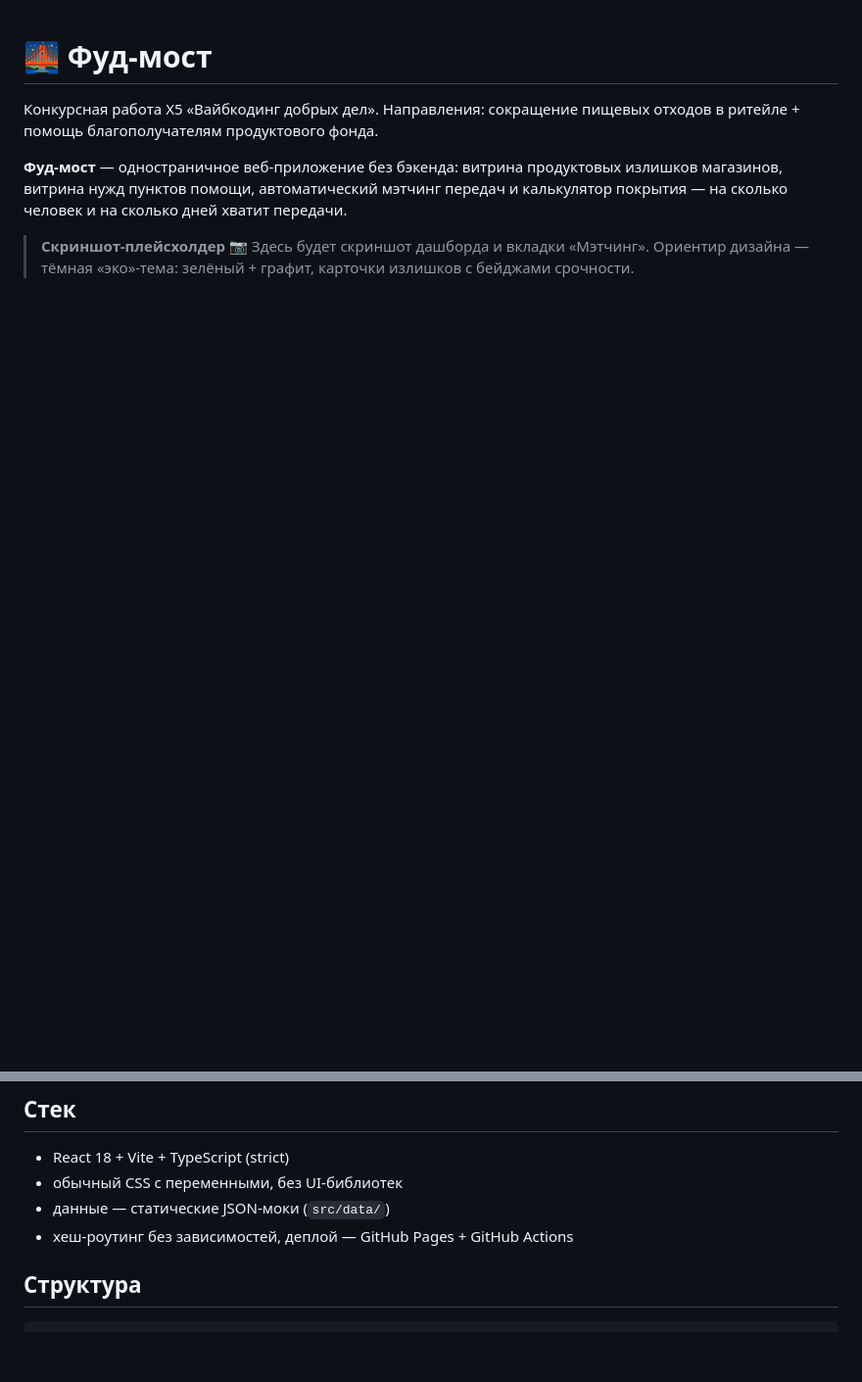
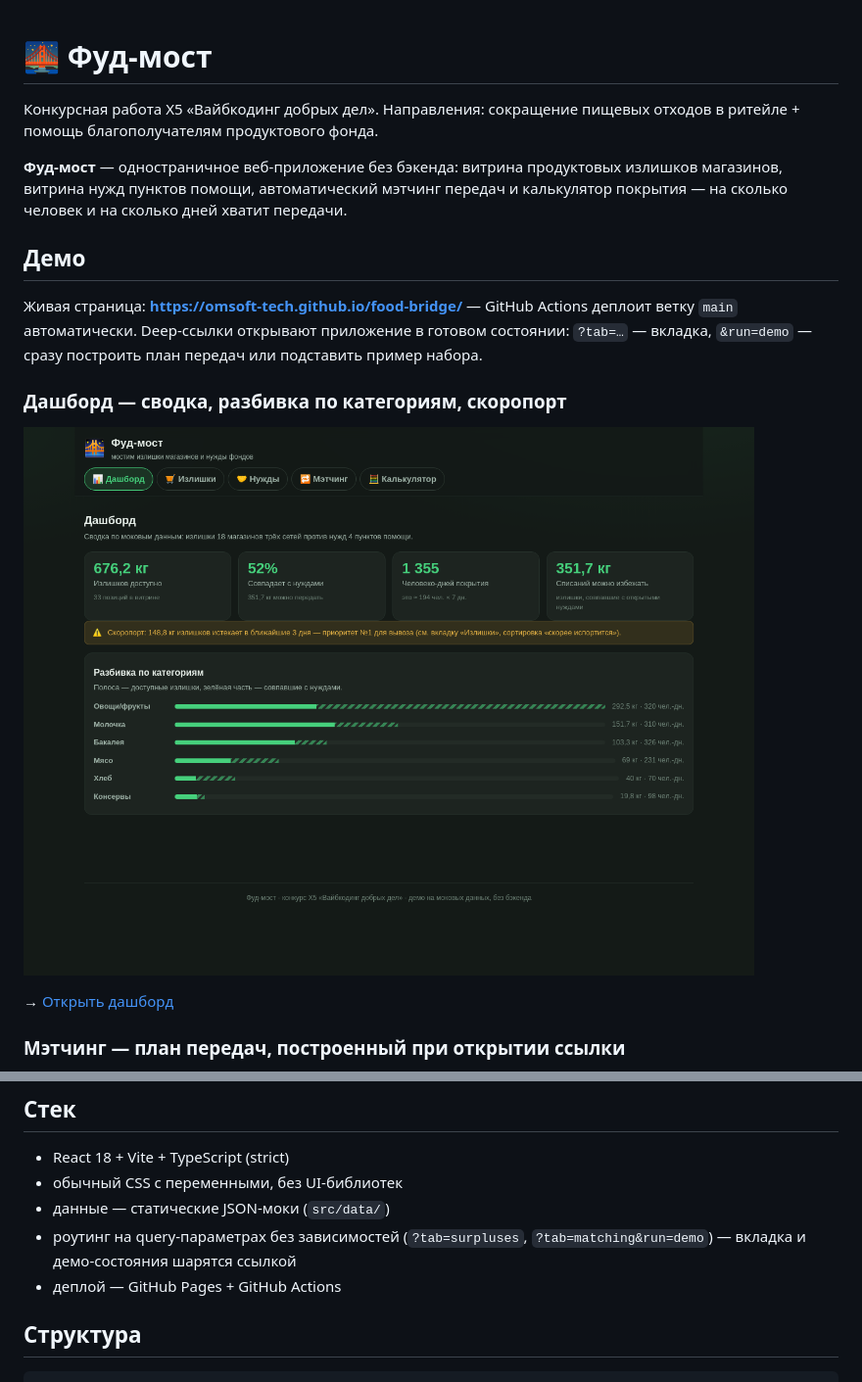
Before and after one commit to OmSoft-tech/food-bridge, a Markdown page: README.md, 2 parts joined by grey strips. Shown at 98% size. Drawn GitHub-style; pictures changed too: docs/dashboard.png (added); blank space fills up the shorter version.

Commit message:
docs: живые скриншоты и deep-ссылки на демо в README
Скриншоты сняты headless Chrome с работающего приложения (документация
теперь заменяет плейсхолдер): дашборд, мэтчинг с автоподбором, калькулятор
с примером набора; ссылки на ?tab=matching&run=demo и т.п.

Co-Authored-By: Claude Code <noreply@anthropic.com>

```diff
--- a/README.md
+++ b/README.md
@@ -8,6 +8,18 @@
 излишков магазинов, витрина нужд пунктов помощи, автоматический мэтчинг передач
 и калькулятор покрытия — на сколько человек и на сколько дней хватит передачи.
 
-> **Скриншот-плейсхолдер** 📷
-> Здесь будет скриншот дашборда и вкладки «Мэтчинг». Ориентир дизайна — тёмная
-> «эко»-тема: зелёный + графит, карточки излишков с бейджами срочности.
+## Демо
+
+Живая страница: **https://omsoft-tech.github.io/food-bridge/** — GitHub Actions
+деплоит ветку `main` автоматически. Deep-ссылки открывают приложение в готовом
+состоянии: `?tab=…` — вкладка, `&run=demo` — сразу построить план передач
+или подставить пример набора.
+
+### Дашборд — сводка, разбивка по категориям, скоропорт
+
+![Дашборд — сводка и разбивка по категориям](docs/dashboard.png)
+
+→ [Открыть дашборд](https://omsoft-tech.github.io/food-bridge/?tab=dashboard)
+
+### Мэтчинг — план передач, построенный при открытии ссылки
+
@@ -59,7 +80,9 @@ Actions (`.github/workflows/deploy.yml`), публикуется ветка `mai
 - React 18 + Vite + TypeScript (strict)
 - обычный CSS с переменными, без UI-библиотек
 - данные — статические JSON-моки (`src/data/`)
-- хеш-роутинг без зависимостей, деплой — GitHub Pages + GitHub Actions
+- роутинг на query-параметрах без зависимостей (`?tab=surpluses`,
+  `?tab=matching&run=demo`) — вкладка и демо-состояния шарятся ссылкой
+- деплой — GitHub Pages + GitHub Actions
 
 ## Структура
 
```
Also changed, not shown: other parts of README.md (+9 -0 lines), docs/calculator.png (added), docs/matching.png (added).
